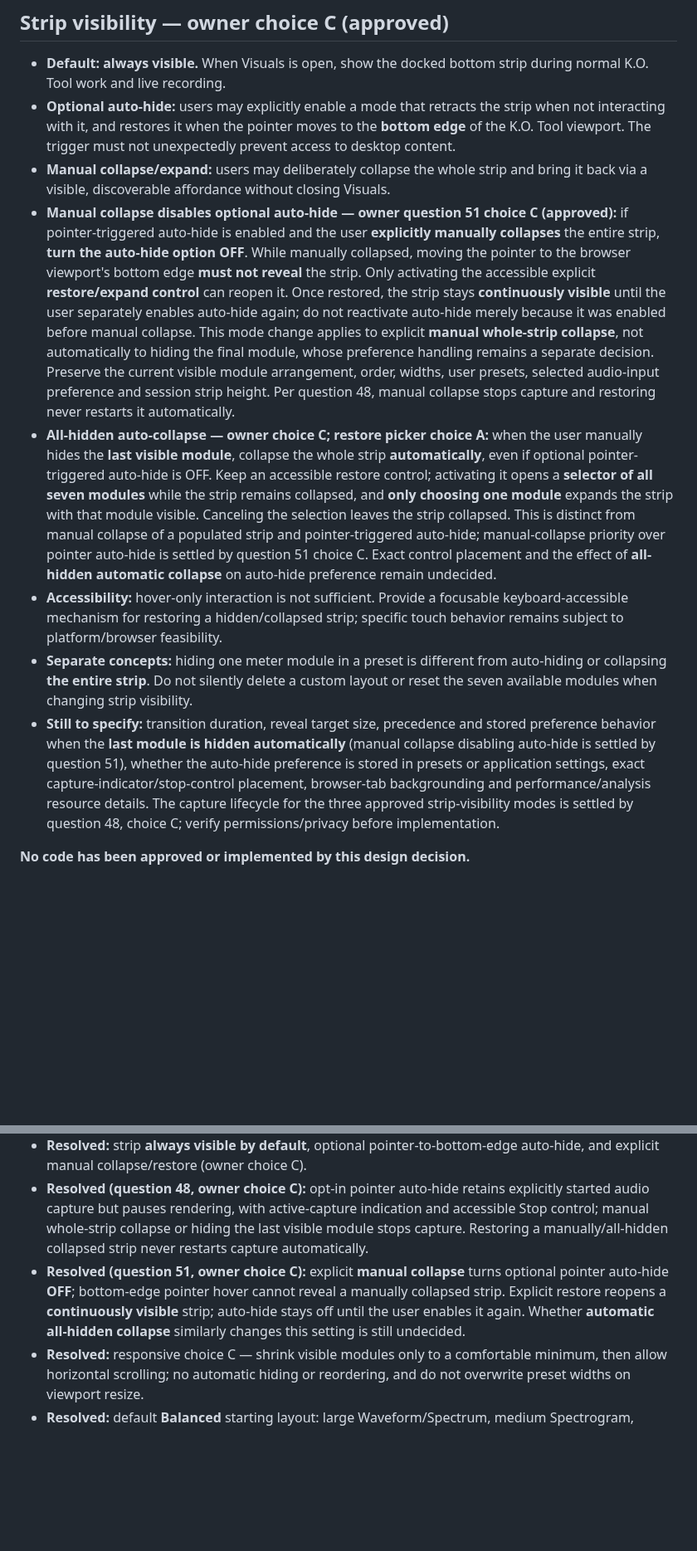
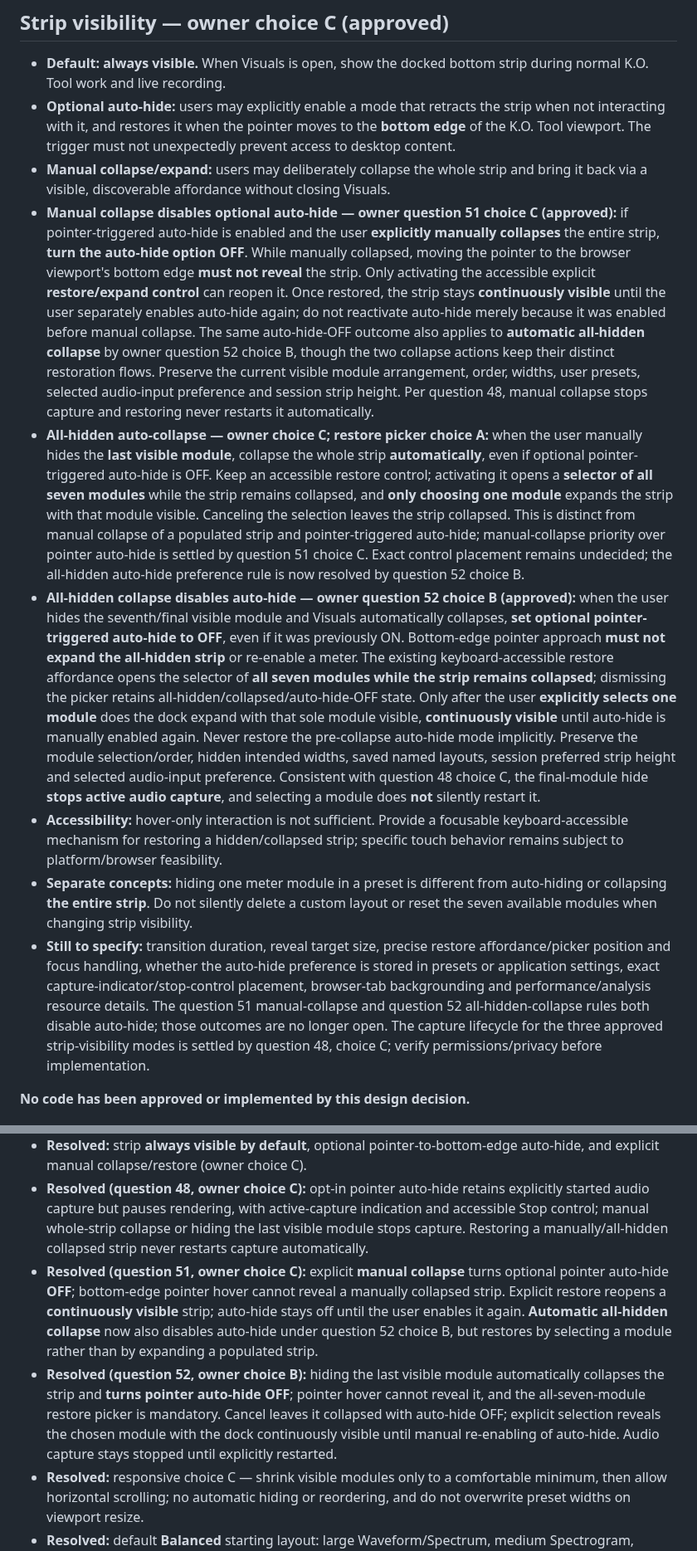
Before and after one commit to Zatumanen/Ko-tool, a Markdown page: docs/VISUALS.md, 2 parts joined by grey strips. Shown at 83% size. Rendered like a GitHub page; blank space fills up the shorter version.

Commit message:
docs(visuals): record Q52 all-hidden collapse disables auto-hide

```diff
--- a/docs/VISUALS.md
+++ b/docs/VISUALS.md
@@ -147,11 +147,12 @@ Do not invent automatic precedence over a manual theme or background device poll
 - **Default: always visible.** When Visuals is open, show the docked bottom strip during normal K.O. Tool work and live recording.
 - **Optional auto-hide:** users may explicitly enable a mode that retracts the strip when not interacting with it, and restores it when the pointer moves to the **bottom edge** of the K.O. Tool viewport. The trigger must not unexpectedly prevent access to desktop content.
 - **Manual collapse/expand:** users may deliberately collapse the whole strip and bring it back via a visible, discoverable affordance without closing Visuals.
-- **Manual collapse disables optional auto-hide — owner question 51 choice C (approved):** if pointer-triggered auto-hide is enabled and the user **explicitly manually collapses** the entire strip, **turn the auto-hide option OFF**. While manually collapsed, moving the pointer to the browser viewport's bottom edge **must not reveal** the strip. Only activating the accessible explicit **restore/expand control** can reopen it. Once restored, the strip stays **continuously visible** until the user separately enables auto-hide again; do not reactivate auto-hide merely because it was enabled before manual collapse. This mode change applies to explicit **manual whole-strip collapse**, not automatically to hiding the final module, whose preference handling remains a separate decision. Preserve the current visible module arrangement, order, widths, user presets, selected audio-input preference and session strip height. Per question 48, manual collapse stops capture and restoring never restarts it automatically.
-- **All-hidden auto-collapse — owner choice C; restore picker choice A:** when the user manually hides the **last visible module**, collapse the whole strip **automatically**, even if optional pointer-triggered auto-hide is OFF. Keep an accessible restore control; activating it opens a **selector of all seven modules** while the strip remains collapsed, and **only choosing one module** expands the strip with that module visible. Canceling the selection leaves the strip collapsed. This is distinct from manual collapse of a populated strip and pointer-triggered auto-hide; manual-collapse priority over pointer auto-hide is settled by question 51 choice C. Exact control placement and the effect of **all-hidden automatic collapse** on auto-hide preference remain undecided.
+- **Manual collapse disables optional auto-hide — owner question 51 choice C (approved):** if pointer-triggered auto-hide is enabled and the user **explicitly manually collapses** the entire strip, **turn the auto-hide option OFF**. While manually collapsed, moving the pointer to the browser viewport's bottom edge **must not reveal** the strip. Only activating the accessible explicit **restore/expand control** can reopen it. Once restored, the strip stays **continuously visible** until the user separately enables auto-hide again; do not reactivate auto-hide merely because it was enabled before manual collapse. The same auto-hide-OFF outcome also applies to **automatic all-hidden collapse** by owner question 52 choice B, though the two collapse actions keep their distinct restoration flows. Preserve the current visible module arrangement, order, widths, user presets, selected audio-input preference and session strip height. Per question 48, manual collapse stops capture and restoring never restarts it automatically.
+- **All-hidden auto-collapse — owner choice C; restore picker choice A:** when the user manually hides the **last visible module**, collapse the whole strip **automatically**, even if optional pointer-triggered auto-hide is OFF. Keep an accessible restore control; activating it opens a **selector of all seven modules** while the strip remains collapsed, and **only choosing one module** expands the strip with that module visible. Canceling the selection leaves the strip collapsed. This is distinct from manual collapse of a populated strip and pointer-triggered auto-hide; manual-collapse priority over pointer auto-hide is settled by question 51 choice C. Exact control placement remains undecided; the all-hidden auto-hide preference rule is now resolved by question 52 choice B.
+- **All-hidden collapse disables auto-hide — owner question 52 choice B (approved):** when the user hides the seventh/final visible module and Visuals automatically collapses, **set optional pointer-triggered auto-hide to OFF**, even if it was previously ON. Bottom-edge pointer approach **must not expand the all-hidden strip** or re-enable a meter. The existing keyboard-accessible restore affordance opens the selector of **all seven modules while the strip remains collapsed**; dismissing the picker retains all-hidden/collapsed/auto-hide-OFF state. Only after the user **explicitly selects one module** does the dock expand with that sole module visible, **continuously visible** until auto-hide is manually enabled again. Never restore the pre-collapse auto-hide mode implicitly. Preserve the module selection/order, hidden intended widths, saved named layouts, session preferred strip height and selected audio-input preference. Consistent with question 48 choice C, the final-module hide **stops active audio capture**, and selecting a module does **not** silently restart it.
 - **Accessibility:** hover-only interaction is not sufficient. Provide a focusable keyboard-accessible mechanism for restoring a hidden/collapsed strip; specific touch behavior remains subject to platform/browser feasibility.
 - **Separate concepts:** hiding one meter module in a preset is different from auto-hiding or collapsing **the entire strip**. Do not silently delete a custom layout or reset the seven available modules when changing strip visibility.
-- **Still to specify:** transition duration, reveal target size, precedence and stored preference behavior when the **last module is hidden automatically** (manual collapse disabling auto-hide is settled by question 51), whether the auto-hide preference is stored in presets or application settings, exact capture-indicator/stop-control placement, browser-tab backgrounding and performance/analysis resource details. The capture lifecycle for the three approved strip-visibility modes is settled by question 48, choice C; verify permissions/privacy before implementation.
+- **Still to specify:** transition duration, reveal target size, precise restore affordance/picker position and focus handling, whether the auto-hide preference is stored in presets or application settings, exact capture-indicator/stop-control placement, browser-tab backgrounding and performance/analysis resource details. The question 51 manual-collapse and question 52 all-hidden-collapse rules both disable auto-hide; those outcomes are no longer open. The capture lifecycle for the three approved strip-visibility modes is settled by question 48, choice C; verify permissions/privacy before implementation.
 
 **No code has been approved or implemented by this design decision.**
 
@@ -228,7 +229,8 @@ No fake-EP browser test or UI mockup alone proves USB Audio behavior on physical
 - **Resolved:** the bottom strip supports drag-reordering, width adjustments, hide/restore, built-in layouts for beatmaking, mixing and live recording, and saving/reloading custom presets (owner choice C).
 - **Resolved:** strip **always visible by default**, optional pointer-to-bottom-edge auto-hide, and explicit manual collapse/restore (owner choice C).
 - **Resolved (question 48, owner choice C):** opt-in pointer auto-hide retains explicitly started audio capture but pauses rendering, with active-capture indication and accessible Stop control; manual whole-strip collapse or hiding the last visible module stops capture. Restoring a manually/all-hidden collapsed strip never restarts capture automatically.
-- **Resolved (question 51, owner choice C):** explicit **manual collapse** turns optional pointer auto-hide **OFF**; bottom-edge pointer hover cannot reveal a manually collapsed strip. Explicit restore reopens a **continuously visible** strip; auto-hide stays off until the user enables it again. Whether **automatic all-hidden collapse** similarly changes this setting is still undecided.
+- **Resolved (question 51, owner choice C):** explicit **manual collapse** turns optional pointer auto-hide **OFF**; bottom-edge pointer hover cannot reveal a manually collapsed strip. Explicit restore reopens a **continuously visible** strip; auto-hide stays off until the user enables it again. **Automatic all-hidden collapse** now also disables auto-hide under question 52 choice B, but restores by selecting a module rather than by expanding a populated strip.
+- **Resolved (question 52, owner choice B):** hiding the last visible module automatically collapses the strip and **turns pointer auto-hide OFF**; pointer hover cannot reveal it, and the all-seven-module restore picker is mandatory. Cancel leaves it collapsed with auto-hide OFF; explicit selection reveals the chosen module with the dock continuously visible until manual re-enabling of auto-hide. Audio capture stays stopped until explicitly restarted.
 - **Resolved:** responsive choice C — shrink visible modules only to a comfortable minimum, then allow horizontal scrolling; no automatic hiding or reordering, and do not overwrite preset widths on viewport resize.
 - **Resolved:** default **Balanced** starting layout: large Waveform/Spectrum, medium Spectrogram, compact Loudness/Stereo Meter/Output Meters/Oscilloscope (owner choice C).
 - **Resolved (placement choice A):** Visuals exists only within the K.O. Tool browser virtual desktop, using its own internal app icon and a viewport-bottom strip. No native wrapper, OS-global overlay/always-on-top, or follow-up standalone desktop phase is approved.
```
Also changed, not shown: other parts of docs/VISUALS.md (+2 -2 lines).
